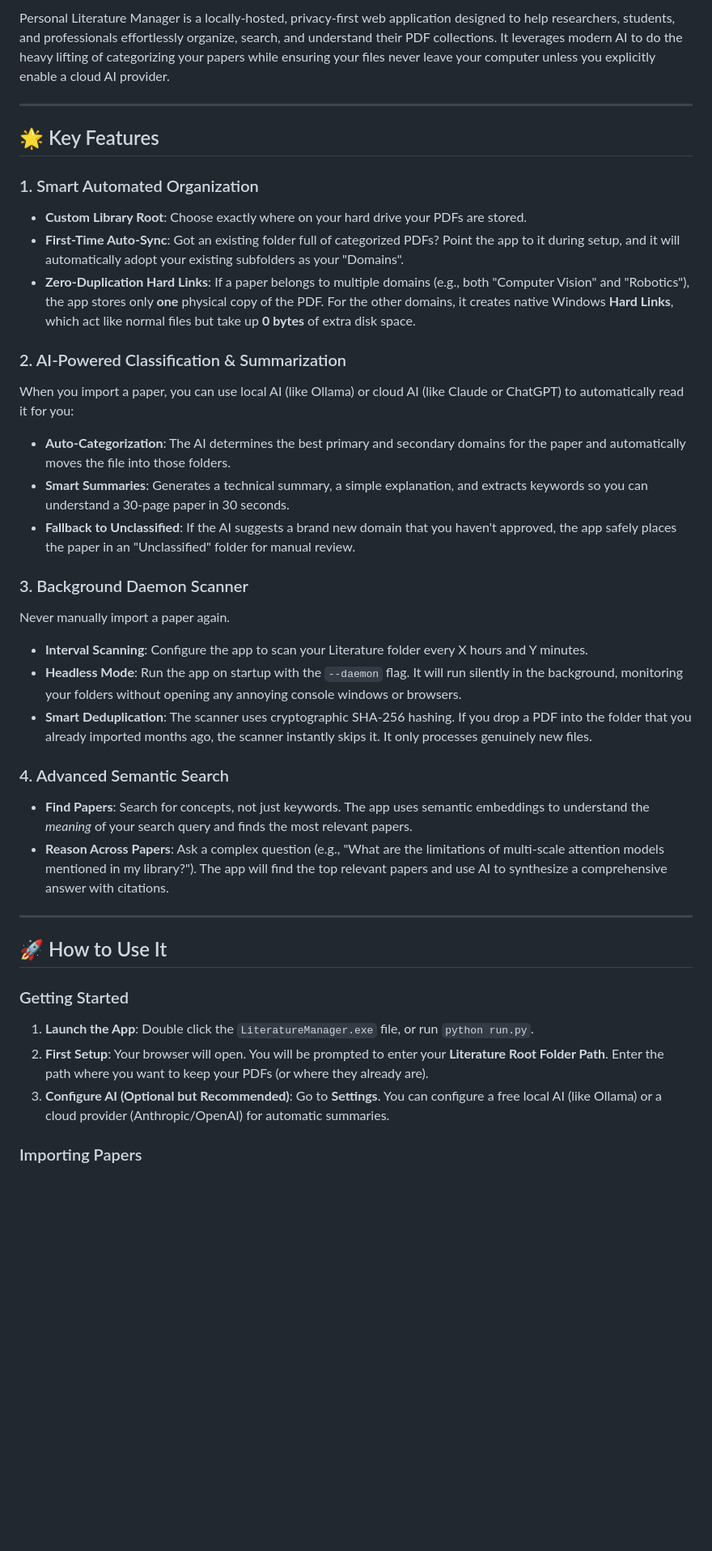
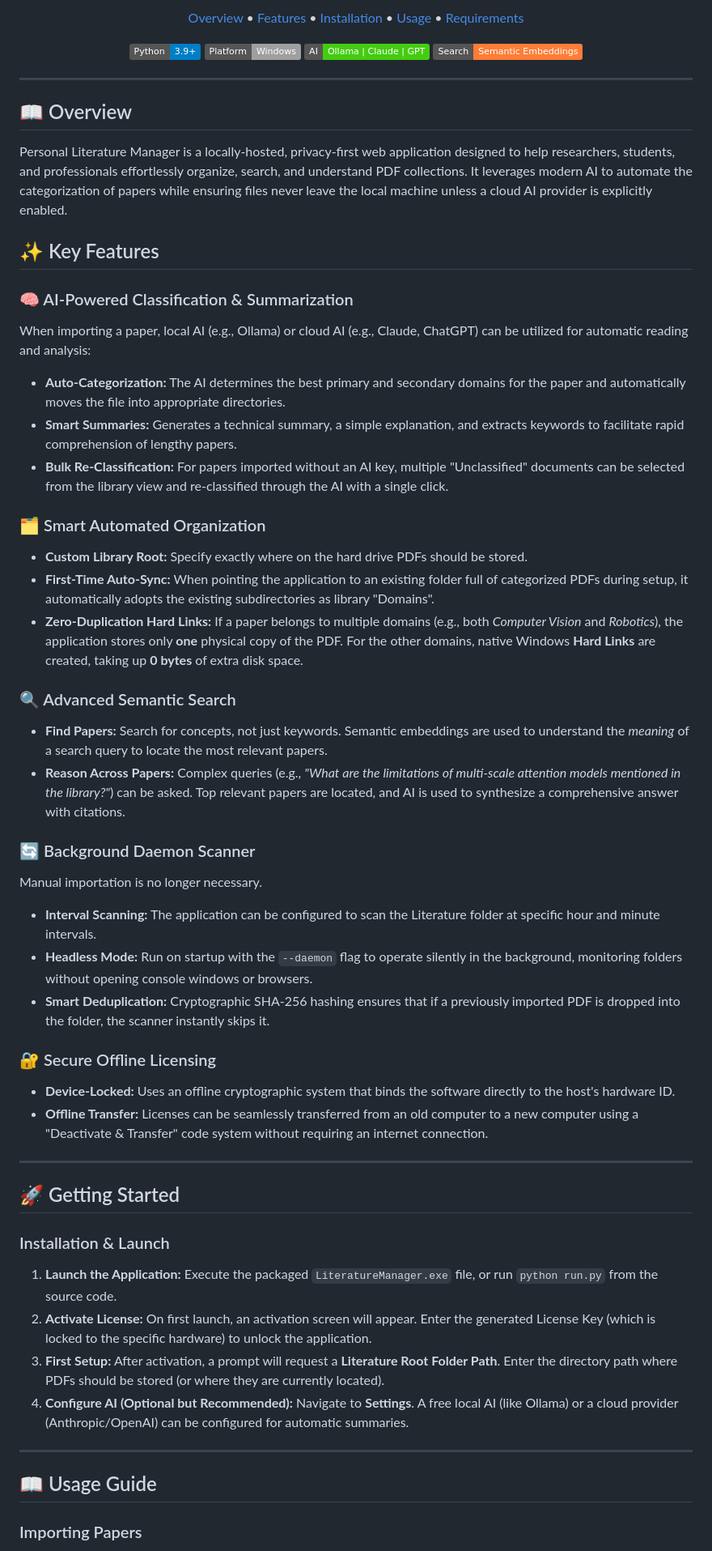
Before and after one commit to Abhishek78621/Literaturemanager, a Markdown page: README.md, the part around one of its changes. Shown at 81% size. GitHub-like rendering; badges without logos; blank space fills up the shorter version.

Commit message:
docs: update README with licensing and new AI features

```diff
--- a/README.md
+++ b/README.md
@@ -3,38 +4,66 @@
 
-Personal Literature Manager is a locally-hosted, privacy-first web application designed to help researchers, students, and professionals effortlessly organize, search, and understand their PDF collections. It leverages modern AI to do the heavy lifting of categorizing your papers while ensuring your files never leave your computer unless you explicitly enable a cloud AI provider.
+  <p>
+    <a href="#-overview">Overview</a> •
+    <a href="#-key-features">Features</a> •
+    <a href="#-getting-started">Installation</a> •
+    <a href="#-usage-guide">Usage</a> •
+    <a href="#%EF%B8%8F-technical-requirements">Requirements</a>
+  </p>
+
+  <p>
+    <img src="https://img.shields.io/badge/Python-3.9%2B-blue.svg" alt="Python Version">
+    <img src="https://img.shields.io/badge/Platform-Windows-lightgrey.svg" alt="Platform">
+    <img src="https://img.shields.io/badge/AI-Ollama%20%7C%20Claude%20%7C%20GPT-success.svg" alt="AI Support">
+    <img src="https://img.shields.io/badge/Search-Semantic%20Embeddings-orange.svg" alt="Search">
+  </p>
+</div>
 
 ---
 
-## 🌟 Key Features
+## 📖 Overview
 
-### 1. Smart Automated Organization
-- **Custom Library Root**: Choose exactly where on your hard drive your PDFs are stored.
-- **First-Time Auto-Sync**: Got an existing folder full of categorized PDFs? Point the app to it during setup, and it will automatically adopt your existing subfolders as your "Domains".
-- **Zero-Duplication Hard Links**: If a paper belongs to multiple domains (e.g., both "Computer Vision" and "Robotics"), the app stores only **one** physical copy of the PDF. For the other domains, it creates native Windows **Hard Links**, which act like normal files but take up **0 bytes** of extra disk space.
+Personal Literature Manager is a locally-hosted, privacy-first web application designed to help researchers, students, and professionals effortlessly organize, search, and understand PDF collections. It leverages modern AI to automate the categorization of papers while ensuring files never leave the local machine unless a cloud AI provider is explicitly enabled.
 
-### 2. AI-Powered Classification & Summarization
-When you import a paper, you can use local AI (like Ollama) or cloud AI (like Claude or ChatGPT) to automatically read it for you:
-- **Auto-Categorization**: The AI determines the best primary and secondary domains for the paper and automatically moves the file into those folders.
-- **Smart Summaries**: Generates a technical summary, a simple explanation, and extracts keywords so you can understand a 30-page paper in 30 seconds.
-- **Fallback to Unclassified**: If the AI suggests a brand new domain that you haven't approved, the app safely places the paper in an "Unclassified" folder for manual review.
 
-### 3. Background Daemon Scanner
-Never manually import a paper again.
-- **Interval Scanning**: Configure the app to scan your Literature folder every X hours and Y minutes.
-- **Headless Mode**: Run the app on startup with the `--daemon` flag. It will run silently in the background, monitoring your folders without opening any annoying console windows or browsers.
-- **Smart Deduplication**: The scanner uses cryptographic SHA-256 hashing. If you drop a PDF into the folder that you already imported months ago, the scanner instantly skips it. It only processes genuinely new files.
+## ✨ Key Features
 
-### 4. Advanced Semantic Search
-- **Find Papers**: Search for concepts, not just keywords. The app uses semantic embeddings to understand the *meaning* of your search query and finds the most relevant papers.
-- **Reason Across Papers**: Ask a complex question (e.g., "What are the limitations of multi-scale attention models mentioned in my library?"). The app will find the top relevant papers and use AI to synthesize a comprehensive answer with citations.
+### 🧠 AI-Powered Classification & Summarization
+When importing a paper, local AI (e.g., Ollama) or cloud AI (e.g., Claude, ChatGPT) can be utilized for automatic reading and analysis:
+* **Auto-Categorization:** The AI determines the best primary and secondary domains for the paper and automatically moves the file into appropriate directories.
+* **Smart Summaries:** Generates a technical summary, a simple explanation, and extracts keywords to facilitate rapid comprehension of lengthy papers.
+* **Bulk Re-Classification:** For papers imported without an AI key, multiple "Unclassified" documents can be selected from the library view and re-classified through the AI with a single click.
+
+### 🗂️ Smart Automated Organization
+* **Custom Library Root:** Specify exactly where on the hard drive PDFs should be stored.
+* **First-Time Auto-Sync:** When pointing the application to an existing folder full of categorized PDFs during setup, it automatically adopts the existing subdirectories as library "Domains".
+* **Zero-Duplication Hard Links:** If a paper belongs to multiple domains (e.g., both *Computer Vision* and *Robotics*), the application stores only **one** physical copy of the PDF. For the other domains, native Windows **Hard Links** are created, taking up **0 bytes** of extra disk space.
+
+### 🔍 Advanced Semantic Search
+* **Find Papers:** Search for concepts, not just keywords. Semantic embeddings are used to understand the *meaning* of a search query to locate the most relevant papers.
+* **Reason Across Papers:** Complex queries (e.g., *"What are the limitations of multi-scale attention models mentioned in the library?"*) can be asked. Top relevant papers are located, and AI is used to synthesize a comprehensive answer with citations.
+
+### 🔄 Background Daemon Scanner
+Manual importation is no longer necessary.
+* **Interval Scanning:** The application can be configured to scan the Literature folder at specific hour and minute intervals.
+* **Headless Mode:** Run on startup with the `--daemon` flag to operate silently in the background, monitoring folders without opening console windows or browsers.
+* **Smart Deduplication:** Cryptographic SHA-256 hashing ensures that if a previously imported PDF is dropped into the folder, the scanner instantly skips it.
+
+### 🔐 Secure Offline Licensing
+* **Device-Locked:** Uses an offline cryptographic system that binds the software directly to the host's hardware ID.
+* **Offline Transfer:** Licenses can be seamlessly transferred from an old computer to a new computer using a "Deactivate & Transfer" code system without requiring an internet connection.
 
 ---
 
-## 🚀 How to Use It
+## 🚀 Getting Started
 
-### Getting Started
-1. **Launch the App**: Double click the `LiteratureManager.exe` file, or run `python run.py`.
-2. **First Setup**: Your browser will open. You will be prompted to enter your **Literature Root Folder Path**. Enter the path where you want to keep your PDFs (or where they already are).
-3. **Configure AI (Optional but Recommended)**: Go to **Settings**. You can configure a free local AI (like Ollama) or a cloud provider (Anthropic/OpenAI) for automatic summaries.
+### Installation & Launch
+1. **Launch the Application:** Execute the packaged `LiteratureManager.exe` file, or run `python run.py` from the source code.
+2. **Activate License:** On first launch, an activation screen will appear. Enter the generated License Key (which is locked to the specific hardware) to unlock the application.
+3. **First Setup:** After activation, a prompt will request a **Literature Root Folder Path**. Enter the directory path where PDFs should be stored (or where they are currently located).
+4. **Configure AI (Optional but Recommended):** Navigate to **Settings**. A free local AI (like Ollama) or a cloud provider (Anthropic/OpenAI) can be configured for automatic summaries.
+
+---
+
+## 📖 Usage Guide
 
 ### Importing Papers
```
Also changed, not shown: other parts of README.md (+16 -14 lines).
